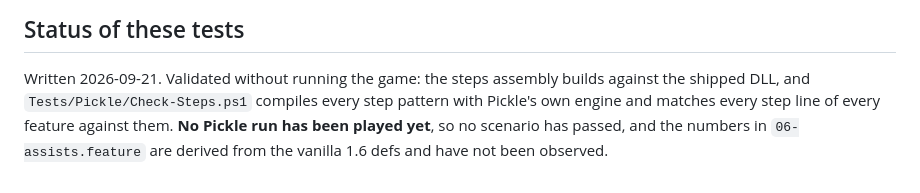
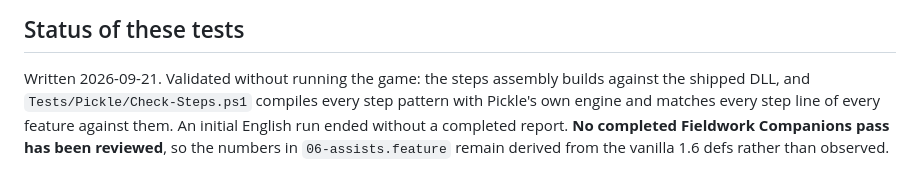
Before and after one commit to vbardales/Rimworld-Fieldwork-Companions, a Markdown page: TESTING.md, the part around the change. Rendered like a GitHub page.

```diff
--- a/TESTING.md
+++ b/TESTING.md
@@ -93,6 +93,6 @@ nothing.
 
 Written 2026-09-21. Validated without running the game: the steps assembly builds against the
 shipped DLL, and `Tests/Pickle/Check-Steps.ps1` compiles every step pattern with Pickle's own
-engine and matches every step line of every feature against them. **No Pickle run has been played
-yet**, so no scenario has passed, and the numbers in `06-assists.feature` are derived from the
-vanilla 1.6 defs and have not been observed.
+engine and matches every step line of every feature against them. An initial English run ended
+without a completed report. **No completed Fieldwork Companions pass has been reviewed**, so
+the numbers in `06-assists.feature` remain derived from the vanilla 1.6 defs rather than observed.
```
Also changed, not shown: PUBLICATION.md (+8 -8 lines), STATUS.md (+17 -8 lines).
